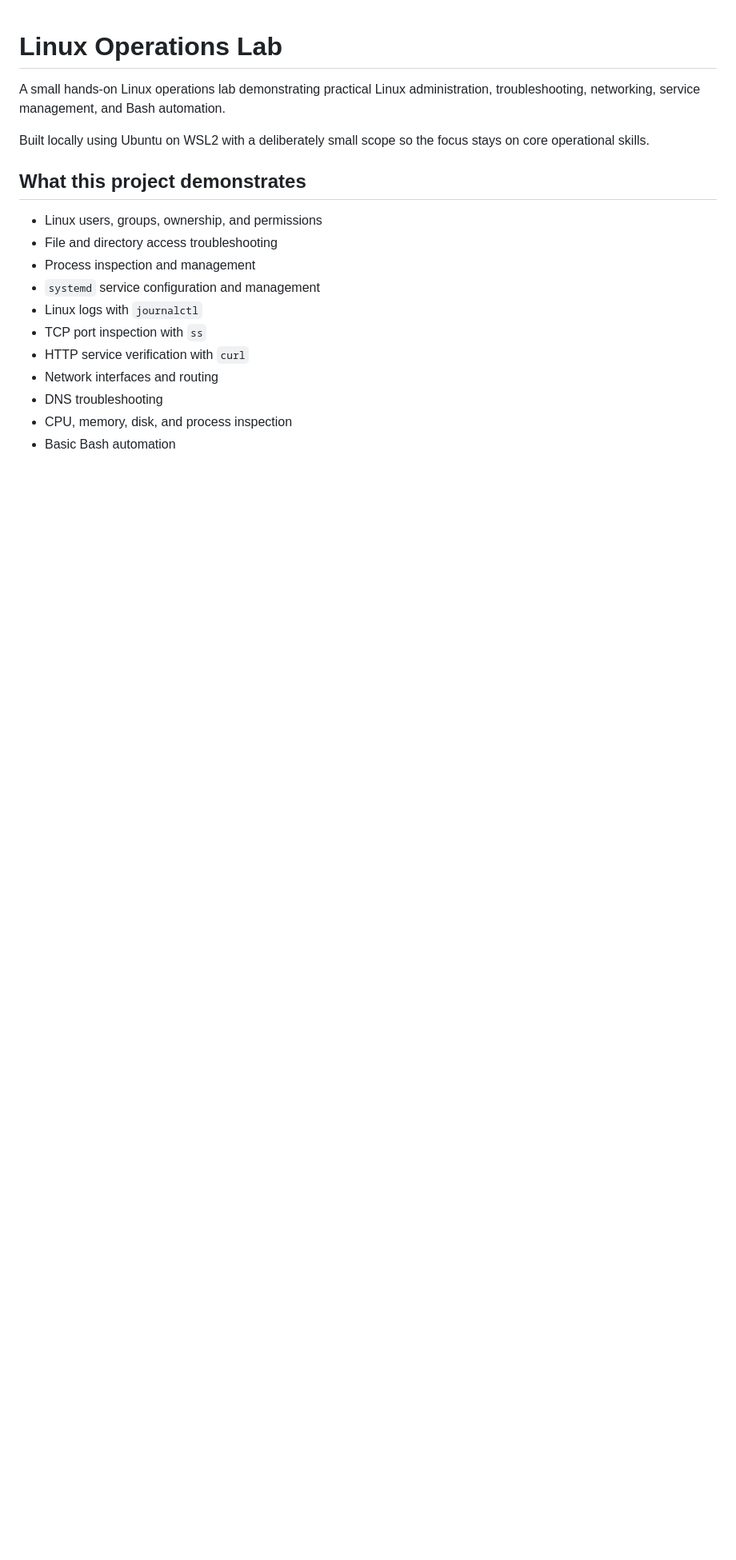
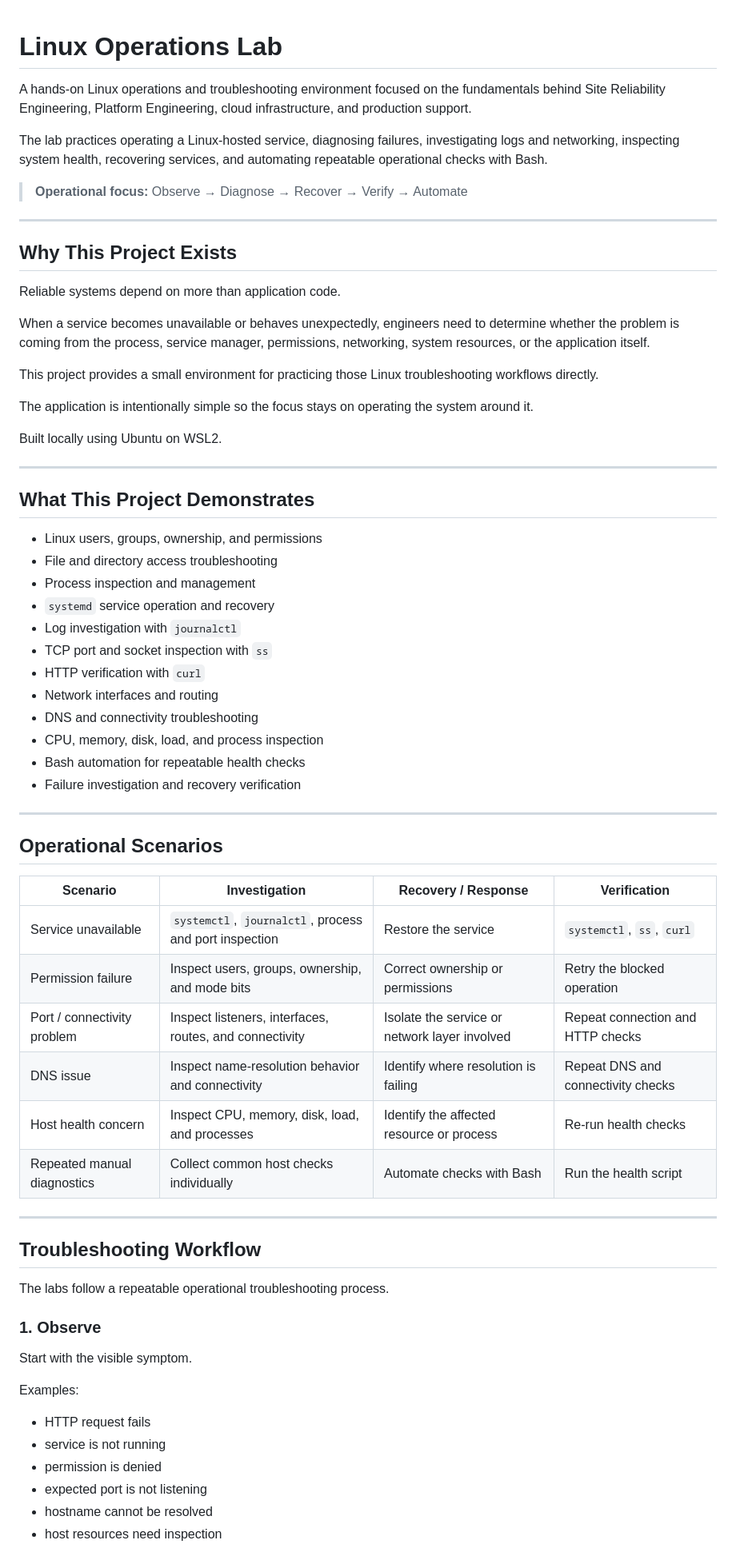
Before and after one commit to gabbyb-cloud/linux-operations-lab, a Markdown page: README.md, the part around one of its changes. Shown at 80% size. Drawn GitHub-style; blank space fills up the shorter version.

```diff
--- a/README.md
+++ b/README.md
@@ -1,19 +1,71 @@
 # Linux Operations Lab
 
-A small hands-on Linux operations lab demonstrating practical Linux administration, troubleshooting, networking, service management, and Bash automation.
+A hands-on Linux operations and troubleshooting environment focused on the fundamentals behind Site Reliability Engineering, Platform Engineering, cloud infrastructure, and production support.
 
-Built locally using Ubuntu on WSL2 with a deliberately small scope so the focus stays on core operational skills.
+The lab practices operating a Linux-hosted service, diagnosing failures, investigating logs and networking, inspecting system health, recovering services, and automating repeatable operational checks with Bash.
 
-## What this project demonstrates
+> **Operational focus:** Observe → Diagnose → Recover → Verify → Automate
+
+---
+
+## Why This Project Exists
+
+Reliable systems depend on more than application code.
+
+When a service becomes unavailable or behaves unexpectedly, engineers need to determine whether the problem is coming from the process, service manager, permissions, networking, system resources, or the application itself.
+
+This project provides a small environment for practicing those Linux troubleshooting workflows directly.
+
+The application is intentionally simple so the focus stays on operating the system around it.
+
+Built locally using Ubuntu on WSL2.
+
+---
+
+## What This Project Demonstrates
 
 - Linux users, groups, ownership, and permissions
 - File and directory access troubleshooting
 - Process inspection and management
-- `systemd` service configuration and management
-- Linux logs with `journalctl`
-- TCP port inspection with `ss`
-- HTTP service verification with `curl`
+- `systemd` service operation and recovery
+- Log investigation with `journalctl`
+- TCP port and socket inspection with `ss`
+- HTTP verification with `curl`
 - Network interfaces and routing
-- DNS troubleshooting
-- CPU, memory, disk, and process inspection
-- Basic Bash automation
+- DNS and connectivity troubleshooting
+- CPU, memory, disk, load, and process inspection
+- Bash automation for repeatable health checks
+- Failure investigation and recovery verification
+
+---
+
+## Operational Scenarios
+
+| Scenario | Investigation | Recovery / Response | Verification |
+| --- | --- | --- | --- |
+| Service unavailable | `systemctl`, `journalctl`, process and port inspection | Restore the service | `systemctl`, `ss`, `curl` |
+| Permission failure | Inspect users, groups, ownership, and mode bits | Correct ownership or permissions | Retry the blocked operation |
+| Port / connectivity problem | Inspect listeners, interfaces, routes, and connectivity | Isolate the service or network layer involved | Repeat connection and HTTP checks |
+| DNS issue | Inspect name-resolution behavior and connectivity | Identify where resolution is failing | Repeat DNS and connectivity checks |
+| Host health concern | Inspect CPU, memory, disk, load, and processes | Identify the affected resource or process | Re-run health checks |
+| Repeated manual diagnostics | Collect common host checks individually | Automate checks with Bash | Run the health script |
+
+---
+
+## Troubleshooting Workflow
+
+The labs follow a repeatable operational troubleshooting process.
+
+### 1. Observe
+
+Start with the visible symptom.
+
+Examples:
+
+- HTTP request fails
+- service is not running
+- permission is denied
+- expected port is not listening
+- hostname cannot be resolved
+- host resources need inspection
+
```
Also changed, not shown: other parts of README.md (+199 -18 lines).
